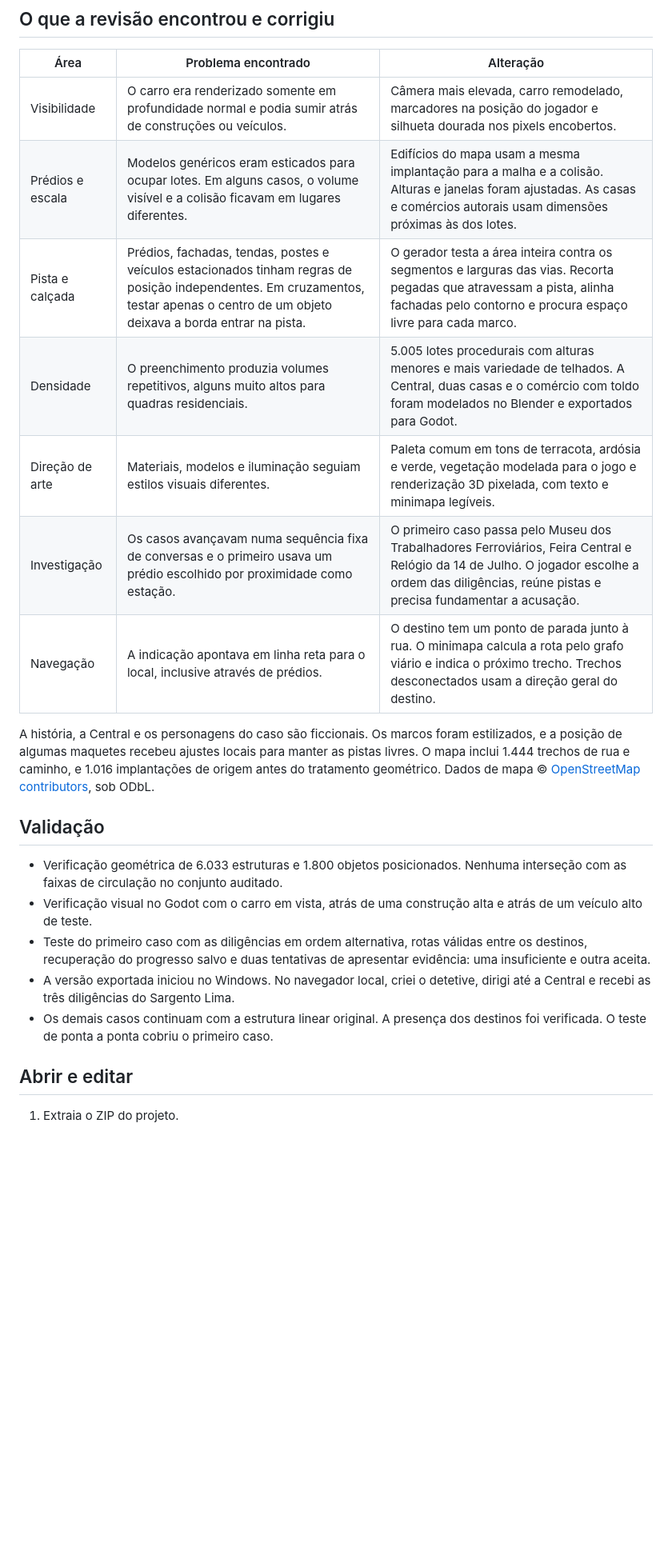
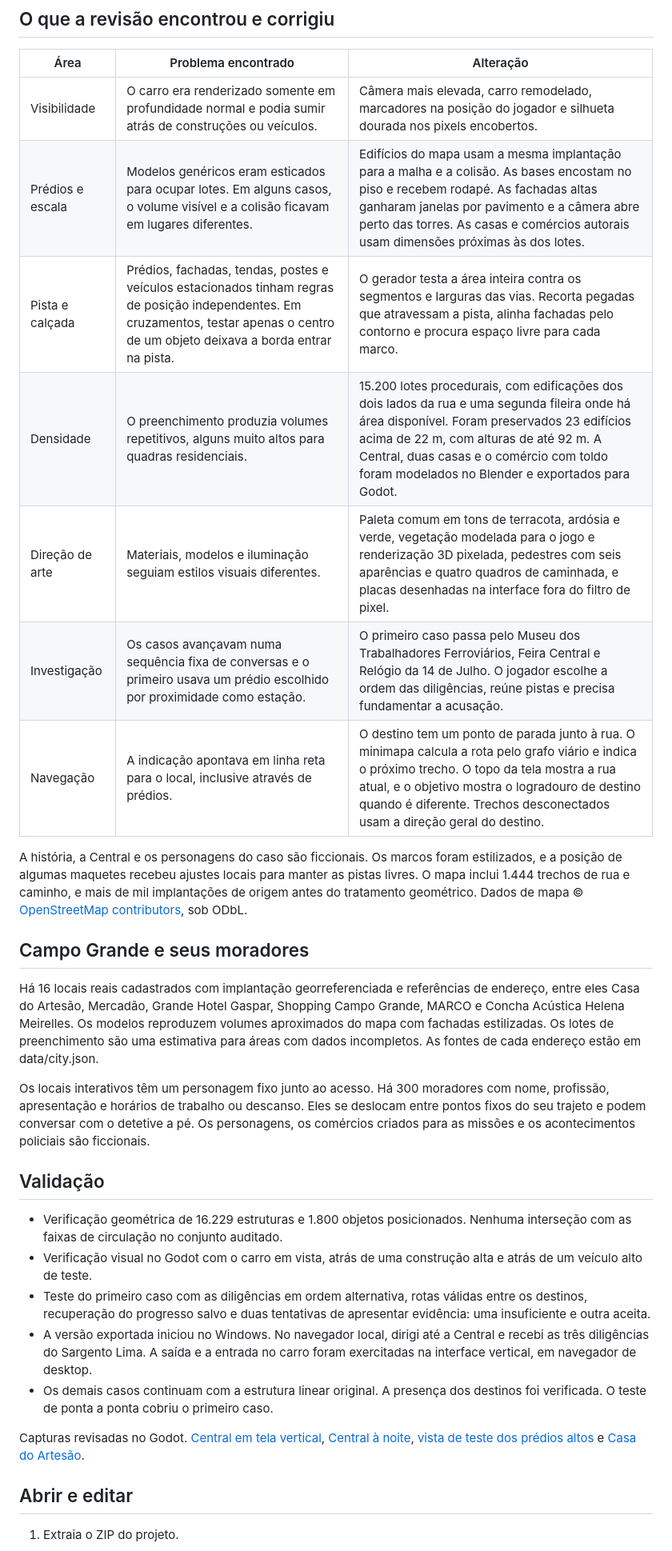
Before and after one commit to contato673/CASO-ABERTO-GPT, a Markdown page: REVISAO.md, the part around one of its changes. Shown at 80% size. Drawn GitHub-style; blank space fills up the shorter version.

Commit message:
Amplia Campo Grande e adiciona investigação a pé

```diff
--- a/REVISAO.md
+++ b/REVISAO.md
@@ -19,22 +20,32 @@ O ponto dourado marca o destino. A linha dourada mostra o caminho calculado pela
 | Área | Problema encontrado | Alteração |
 | --- | --- | --- |
 | Visibilidade | O carro era renderizado somente em profundidade normal e podia sumir atrás de construções ou veículos. | Câmera mais elevada, carro remodelado, marcadores na posição do jogador e silhueta dourada nos pixels encobertos. |
-| Prédios e escala | Modelos genéricos eram esticados para ocupar lotes. Em alguns casos, o volume visível e a colisão ficavam em lugares diferentes. | Edifícios do mapa usam a mesma implantação para a malha e a colisão. Alturas e janelas foram ajustadas. As casas e comércios autorais usam dimensões próximas às dos lotes. |
+| Prédios e escala | Modelos genéricos eram esticados para ocupar lotes. Em alguns casos, o volume visível e a colisão ficavam em lugares diferentes. | Edifícios do mapa usam a mesma implantação para a malha e a colisão. As bases encostam no piso e recebem rodapé. As fachadas altas ganharam janelas por pavimento e a câmera abre perto das torres. As casas e comércios autorais usam dimensões próximas às dos lotes. |
 | Pista e calçada | Prédios, fachadas, tendas, postes e veículos estacionados tinham regras de posição independentes. Em cruzamentos, testar apenas o centro de um objeto deixava a borda entrar na pista. | O gerador testa a área inteira contra os segmentos e larguras das vias. Recorta pegadas que atravessam a pista, alinha fachadas pelo contorno e procura espaço livre para cada marco. |
-| Densidade | O preenchimento produzia volumes repetitivos, alguns muito altos para quadras residenciais. | 5.005 lotes procedurais com alturas menores e mais variedade de telhados. A Central, duas casas e o comércio com toldo foram modelados no Blender e exportados para Godot. |
-| Direção de arte | Materiais, modelos e iluminação seguiam estilos visuais diferentes. | Paleta comum em tons de terracota, ardósia e verde, vegetação modelada para o jogo e renderização 3D pixelada, com texto e minimapa legíveis. |
+| Densidade | O preenchimento produzia volumes repetitivos, alguns muito altos para quadras residenciais. | 15.200 lotes procedurais, com edificações dos dois lados da rua e uma segunda fileira onde há área disponível. Foram preservados 23 edifícios acima de 22 m, com alturas de até 92 m. A Central, duas casas e o comércio com toldo foram modelados no Blender e exportados para Godot. |
+| Direção de arte | Materiais, modelos e iluminação seguiam estilos visuais diferentes. | Paleta comum em tons de terracota, ardósia e verde, vegetação modelada para o jogo e renderização 3D pixelada, pedestres com seis aparências e quatro quadros de caminhada, e placas desenhadas na interface fora do filtro de pixel. |
 | Investigação | Os casos avançavam numa sequência fixa de conversas e o primeiro usava um prédio escolhido por proximidade como estação. | O primeiro caso passa pelo Museu dos Trabalhadores Ferroviários, Feira Central e Relógio da 14 de Julho. O jogador escolhe a ordem das diligências, reúne pistas e precisa fundamentar a acusação. |
-| Navegação | A indicação apontava em linha reta para o local, inclusive através de prédios. | O destino tem um ponto de parada junto à rua. O minimapa calcula a rota pelo grafo viário e indica o próximo trecho. Trechos desconectados usam a direção geral do destino. |
+| Navegação | A indicação apontava em linha reta para o local, inclusive através de prédios. | O destino tem um ponto de parada junto à rua. O minimapa calcula a rota pelo grafo viário e indica o próximo trecho. O topo da tela mostra a rua atual, e o objetivo mostra o logradouro de destino quando é diferente. Trechos desconectados usam a direção geral do destino. |
 
-A história, a Central e os personagens do caso são ficcionais. Os marcos foram estilizados, e a posição de algumas maquetes recebeu ajustes locais para manter as pistas livres. O mapa inclui 1.444 trechos de rua e caminho, e 1.016 implantações de origem antes do tratamento geométrico. Dados de mapa © [OpenStreetMap contributors](https://www.openstreetmap.org/copyright), sob ODbL.
+A história, a Central e os personagens do caso são ficcionais. Os marcos foram estilizados, e a posição de algumas maquetes recebeu ajustes locais para manter as pistas livres. O mapa inclui 1.444 trechos de rua e caminho, e mais de mil implantações de origem antes do tratamento geométrico. Dados de mapa © [OpenStreetMap contributors](https://www.openstreetmap.org/copyright), sob ODbL.
+
+## Campo Grande e seus moradores
+
+Há 16 locais reais cadastrados com implantação georreferenciada e referências de endereço, entre eles Casa do Artesão, Mercadão, Grande Hotel Gaspar, Shopping Campo Grande, MARCO e Concha Acústica Helena Meirelles. Os modelos reproduzem volumes aproximados do mapa com fachadas estilizadas. Os lotes de preenchimento são uma estimativa para áreas com dados incompletos. As fontes de cada endereço estão em data/city.json.
+
+Os locais interativos têm um personagem fixo junto ao acesso. Há 300 moradores com nome, profissão, apresentação e horários de trabalho ou descanso. Eles se deslocam entre pontos fixos do seu trajeto e podem conversar com o detetive a pé. Os personagens, os comércios criados para as missões e os acontecimentos policiais são ficcionais.
 
 ## Validação
 
-- Verificação geométrica de 6.033 estruturas e 1.800 objetos posicionados. Nenhuma interseção com as faixas de circulação no conjunto auditado.
+- Verificação geométrica de 16.229 estruturas e 1.800 objetos posicionados. Nenhuma interseção com as faixas de circulação no conjunto auditado.
 - Verificação visual no Godot com o carro em vista, atrás de uma construção alta e atrás de um veículo alto de teste.
 - Teste do primeiro caso com as diligências em ordem alternativa, rotas válidas entre os destinos, recuperação do progresso salvo e duas tentativas de apresentar evidência: uma insuficiente e outra aceita.
-- A versão exportada iniciou no Windows. No navegador local, criei o detetive, dirigi até a Central e recebi as três diligências do Sargento Lima.
+- A versão exportada iniciou no Windows. No navegador local, dirigi até a Central e recebi as três diligências do Sargento Lima. A saída e a entrada no carro foram exercitadas na interface vertical, em navegador de desktop.
 - Os demais casos continuam com a estrutura linear original. A presença dos destinos foi verificada. O teste de ponta a ponta cobriu o primeiro caso.
+
+
+
+Capturas revisadas no Godot. [Central em tela vertical](testes-visuais/central-mobile.png), [Central à noite](testes-visuais/noite-mobile.png), [vista de teste dos prédios altos](testes-visuais/torres.png) e [Casa do Artesão](testes-visuais/casa-artesao.png).
 
 ## Abrir e editar
 
```
Also changed, not shown: other parts of REVISAO.md (+2 -1 lines), README.md (+3 -2 lines), assets/cidade/pedestres.png (added), captura.png, testes-visuais/casa-artesao.png (added), testes-visuais/central-mobile.png (added), testes-visuais/noite-mobile.png (added), testes-visuais/torres.png (added), 9 other files.
